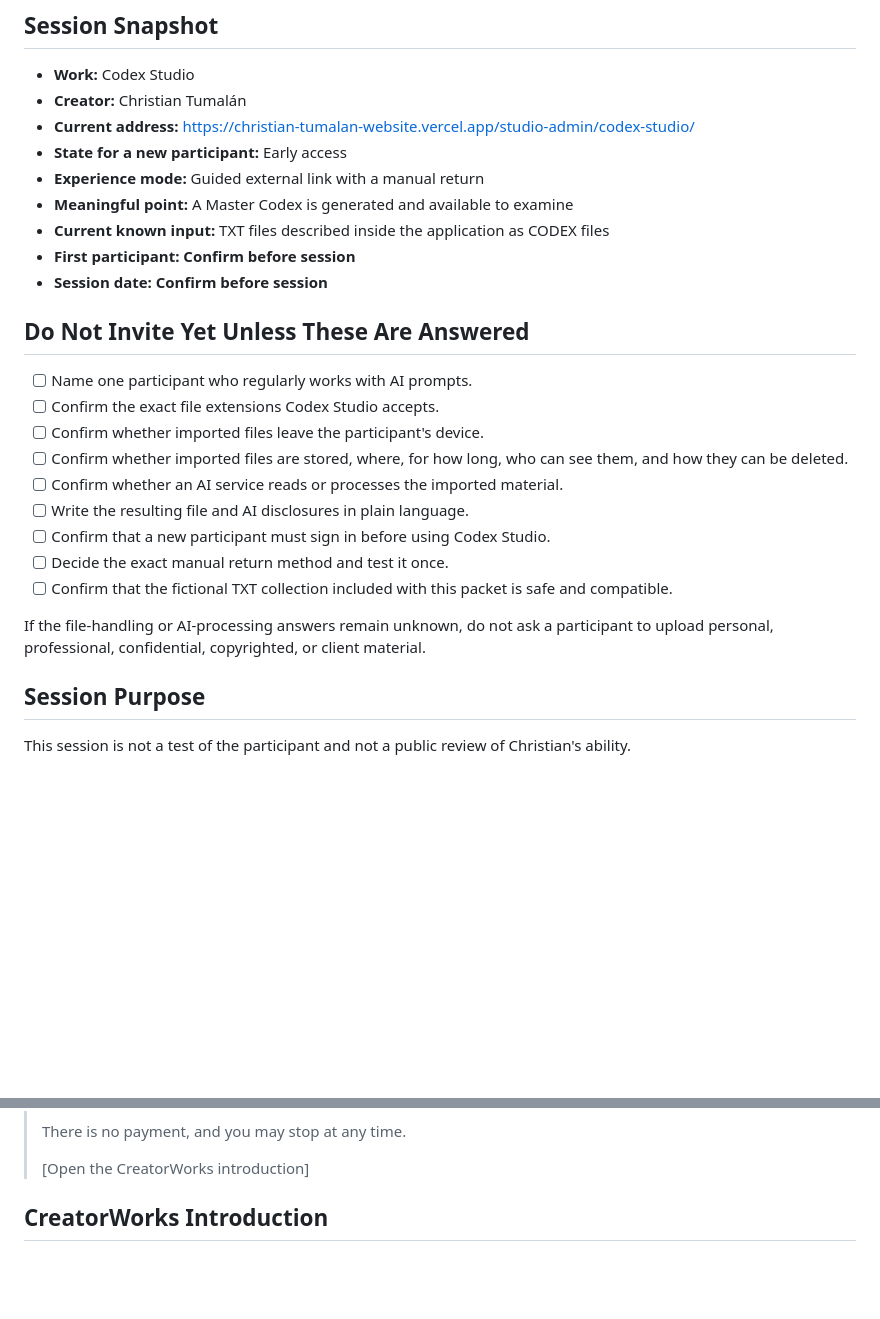
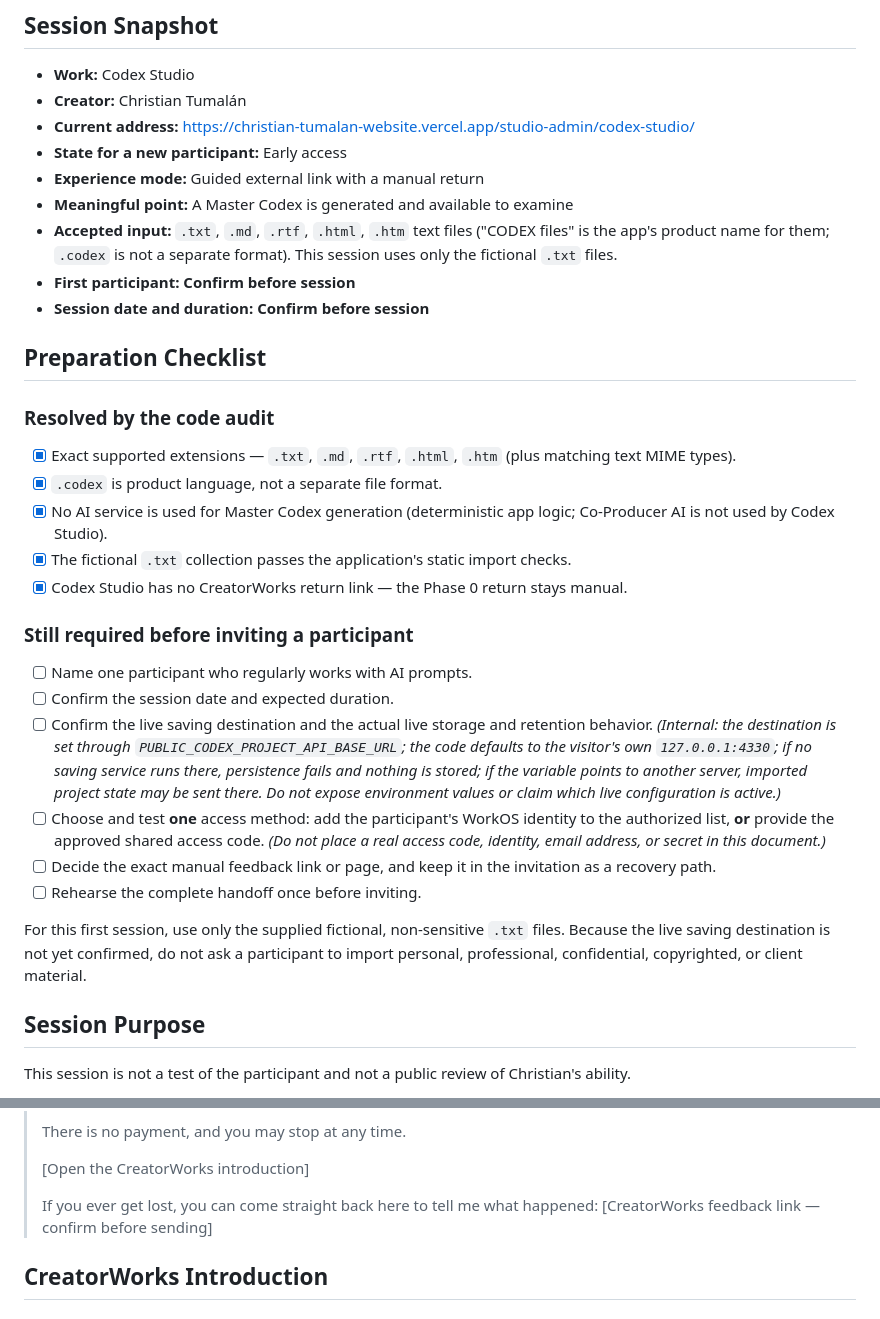
Before and after one commit to ctumalan/creatorworks, a Markdown page: CODEX_STUDIO_SESSION_MATERIALS.md, 2 parts joined by grey strips. Rendered like a GitHub page; blank space fills up the shorter version.

Commit message:
Clarify Codex Studio Phase 0 access and data handling
Co-Authored-By: Claude Opus 4.8 <noreply@anthropic.com>

```diff
--- a/CODEX_STUDIO_SESSION_MATERIALS.md
+++ b/CODEX_STUDIO_SESSION_MATERIALS.md
@@ -16,23 +16,30 @@ Before inviting a participant, complete every item marked **Confirm before sessi
 - **State for a new participant:** Early access
 - **Experience mode:** Guided external link with a manual return
 - **Meaningful point:** A Master Codex is generated and available to examine
-- **Current known input:** TXT files described inside the application as CODEX files
+- **Accepted input:** `.txt`, `.md`, `.rtf`, `.html`, `.htm` text files ("CODEX files" is the app's product name for them; `.codex` is not a separate format). This session uses only the fictional `.txt` files.
 - **First participant:** **Confirm before session**
-- **Session date:** **Confirm before session**
+- **Session date and duration:** **Confirm before session**
 
-## Do Not Invite Yet Unless These Are Answered
+## Preparation Checklist
+
+### Resolved by the code audit
+
+- [x] Exact supported extensions — `.txt`, `.md`, `.rtf`, `.html`, `.htm` (plus matching text MIME types).
+- [x] `.codex` is product language, not a separate file format.
+- [x] No AI service is used for Master Codex generation (deterministic app logic; Co-Producer AI is not used by Codex Studio).
+- [x] The fictional `.txt` collection passes the application's static import checks.
+- [x] Codex Studio has no CreatorWorks return link — the Phase 0 return stays manual.
+
+### Still required before inviting a participant
 
 - [ ] Name one participant who regularly works with AI prompts.
-- [ ] Confirm the exact file extensions Codex Studio accepts.
-- [ ] Confirm whether imported files leave the participant's device.
-- [ ] Confirm whether imported files are stored, where, for how long, who can see them, and how they can be deleted.
-- [ ] Confirm whether an AI service reads or processes the imported material.
-- [ ] Write the resulting file and AI disclosures in plain language.
-- [ ] Confirm that a new participant must sign in before using Codex Studio.
-- [ ] Decide the exact manual return method and test it once.
-- [ ] Confirm that the fictional TXT collection included with this packet is safe and compatible.
+- [ ] Confirm the session date and expected duration.
+- [ ] Confirm the live saving destination and the actual live storage and retention behavior. *(Internal: the destination is set through `PUBLIC_CODEX_PROJECT_API_BASE_URL`; the code defaults to the visitor's own `127.0.0.1:4330`; if no saving service runs there, persistence fails and nothing is stored; if the variable points to another server, imported project state may be sent there. Do not expose environment values or claim which live configuration is active.)*
+- [ ] Choose and test **one** access method: add the participant's WorkOS identity to the authorized list, **or** provide the approved shared access code. *(Do not place a real access code, identity, email address, or secret in this document.)*
+- [ ] Decide the exact manual feedback link or page, and keep it in the invitation as a recovery path.
+- [ ] Rehearse the complete handoff once before inviting.
 
-If the file-handling or AI-processing answers remain unknown, do not ask a participant to upload personal, professional, confidential, copyrighted, or client material.
+For this first session, use only the supplied fictional, non-sensitive `.txt` files. Because the live saving destination is not yet confirmed, do not ask a participant to import personal, professional, confidential, copyrighted, or client material.
 
 ## Session Purpose
 
@@ -75,6 +82,8 @@ Replace the bracketed text before sending.
 > There is no payment, and you may stop at any time.
 >
 > [Open the CreatorWorks introduction]
+>
+> If you ever get lost, you can come straight back here to tell me what happened: [CreatorWorks feedback link — confirm before sending]
 
 ## CreatorWorks Introduction
 
```
Also changed, not shown: other parts of CODEX_STUDIO_SESSION_MATERIALS.md (+12 -12 lines), CODEX_STUDIO_VALIDATION.md (+27 -17 lines).
